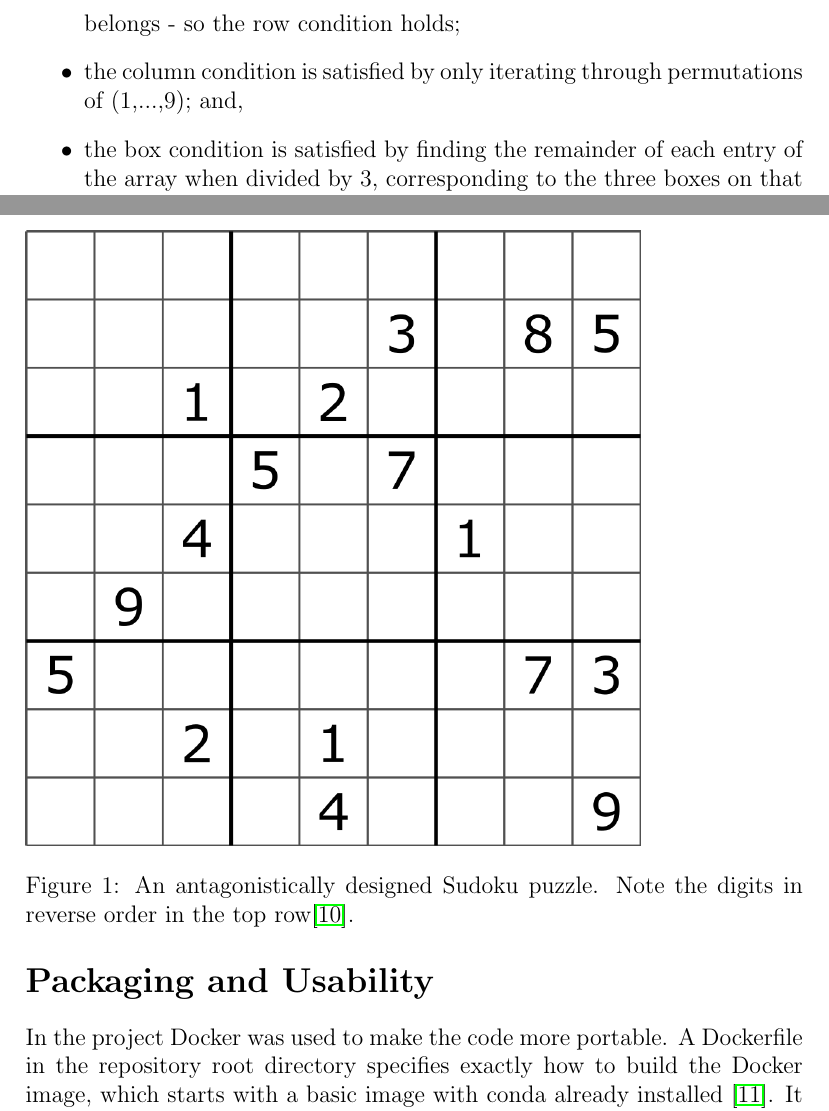
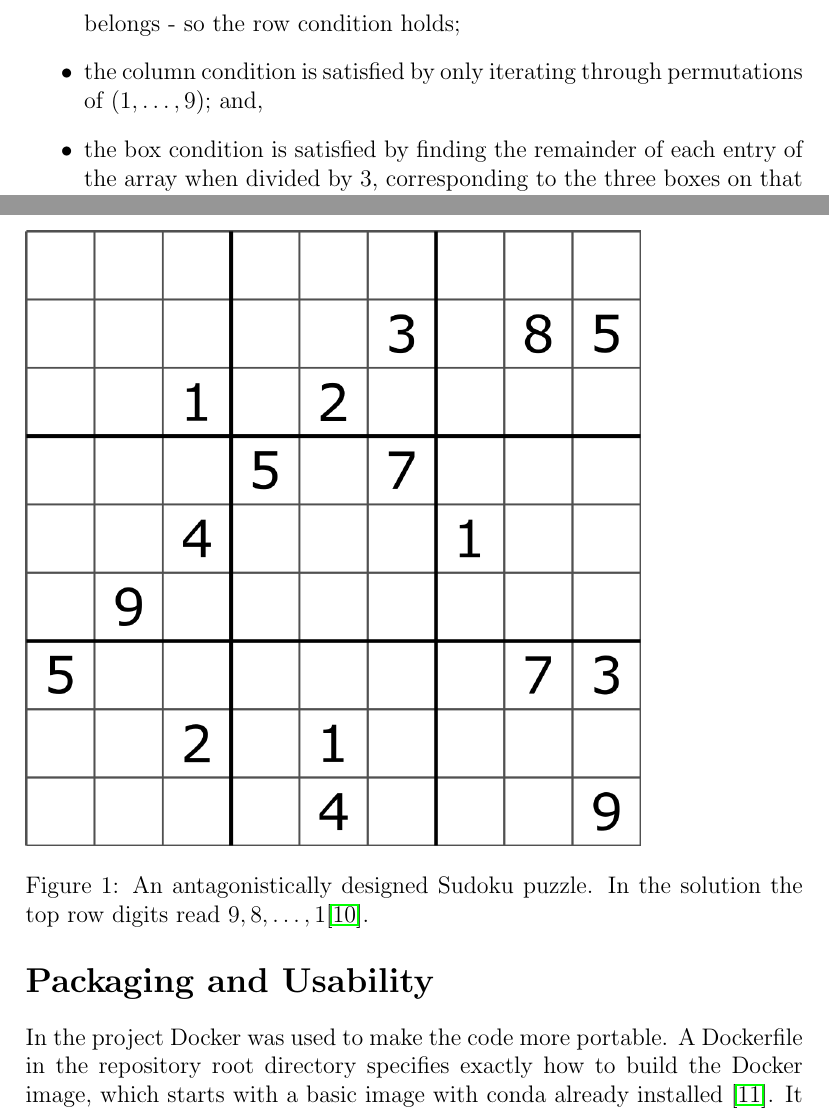
Before and after one commit to james-hughes1/sudoku-solver, a LaTeX document (report/c1_assessment_jh2284.tex): two parts of pages 5 and 9 of 11, joined at a grey line, cut so that both start at the same text. Compiled offline with pdfLaTeX.

Commit message:
Report: Change sudoku grid caption

```diff
--- a/report/c1_assessment_jh2284.tex
+++ b/report/c1_assessment_jh2284.tex
@@ -101,7 +101,7 @@ The former implemented a generator which iterated through all possible templates
 The function does this by representing such a grid using a list of integers of length 9, where:
 \begin{itemize}
     \item the $i^{th}$ digit of the list is the column to which the 1 in the $i^{th}$ row belongs - so the row condition holds;
-    \item the column condition is satisfied by only iterating through permutations of (1,...,9); and,
+    \item the column condition is satisfied by only iterating through permutations of $(1,\ldots,9)$; and,
     \item the box condition is satisfied by finding the remainder of each entry of the array when divided by 3, corresponding to the three boxes on that row, and checking the first, second and third group of 3 entries of the array are individually permutations of (0, 1, 2).
 \end{itemize}
 
@@ -187,7 +187,7 @@ There are three tests for this, including a grid that already contains invalid c
 
 \begin{figure}[hbt]
     \includegraphics[scale=0.3]{Sudoku_puzzle_hard_for_brute_force.png}
-    \caption{An antagonistically designed Sudoku puzzle. Note the digits in reverse order in the top row\cite{antagonist}.}
+    \caption{An antagonistically designed Sudoku puzzle. In the solution the top row digits read $9, 8, \ldots, 1$\cite{antagonist}.}
     \label{antagonist_clues}
 \end{figure}
 
```
Also changed, not shown: report/c1_assessment_jh2284.pdf.
